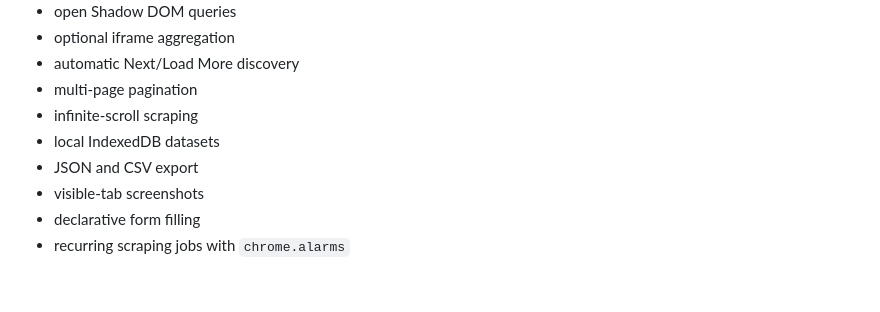
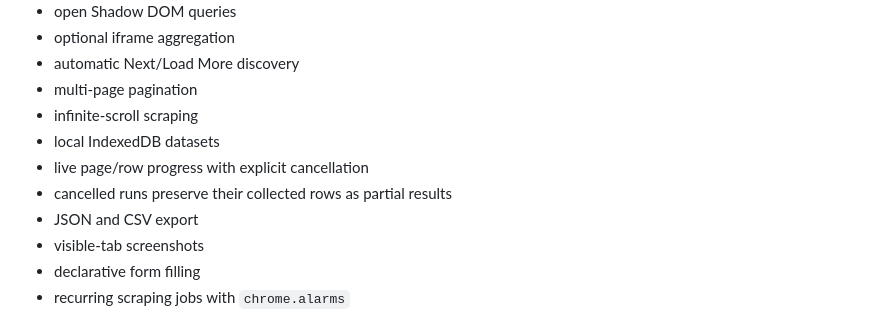
Before and after one commit to ZTD38F/WebScrapper, a Markdown page: README.md, the part around the change. Rendered like a GitHub page; blank space fills up the shorter version.

Commit message:
docs: document cancellable partial runs

```diff
--- a/README.md
+++ b/README.md
@@ -18,6 +18,8 @@ WebScrapper is a clean-room implementation inspired by the *capability class* of
 - multi-page pagination
 - infinite-scroll scraping
 - local IndexedDB datasets
+- live page/row progress with explicit cancellation
+- cancelled runs preserve their collected rows as partial results
 - JSON and CSV export
 - visible-tab screenshots
 - declarative form filling
```
